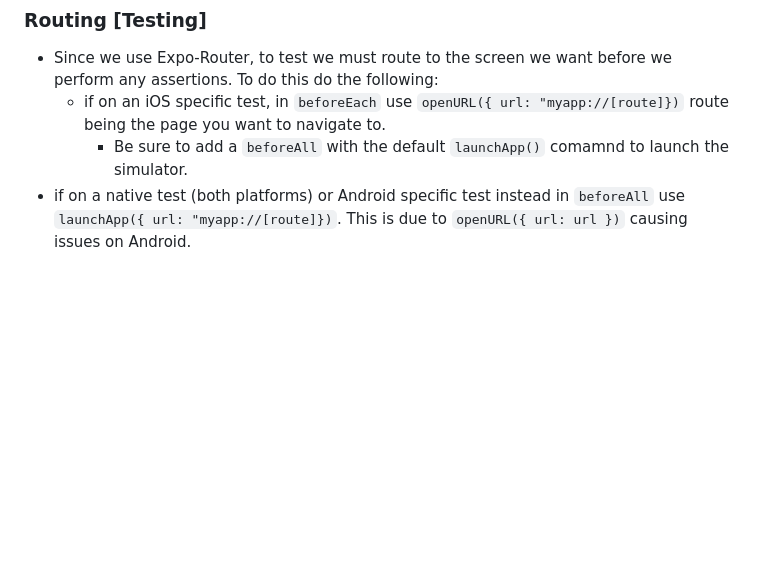
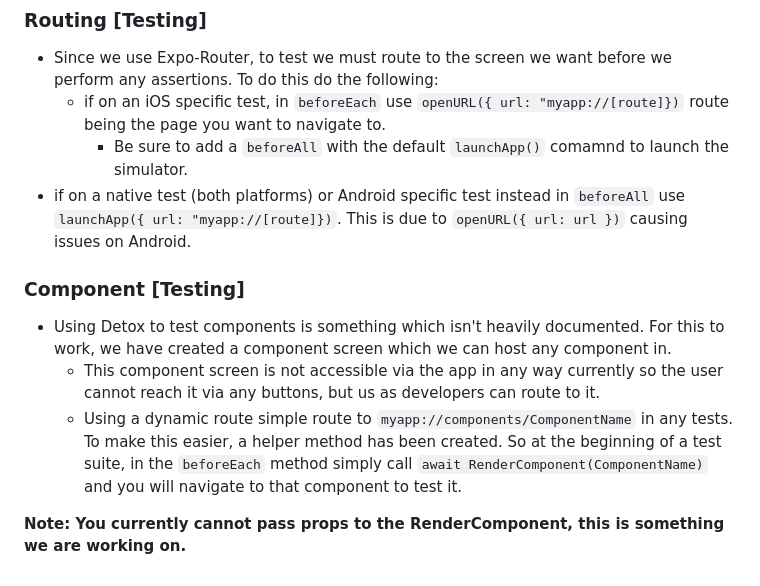
Before and after one commit to andy-lawler-sbg/Expo-Bare-Minimum, a Markdown page: README.md, the part around the change. GitHub-like rendering; blank space fills up the shorter version.

Commit message:
Added Component Testing Info

```diff
--- a/README.md
+++ b/README.md
@@ -78,3 +78,11 @@ To run Detox tests simply open two terminals in the root folder. Then:
   - if on an iOS specific test, in `beforeEach` use `openURL({ url: "myapp://[route]})` route being the page you want to navigate to.
     - Be sure to add a `beforeAll` with the default `launchApp()` comamnd to launch the simulator.
 - if on a native test (both platforms) or Android specific test instead in `beforeAll` use `launchApp({ url: "myapp://[route]})`. This is due to `openURL({ url: url })` causing issues on Android.
+
+### Component [Testing]
+
+- Using Detox to test components is something which isn't heavily documented. For this to work, we have created a component screen which we can host any component in.
+  - This component screen is not accessible via the app in any way currently so the user cannot reach it via any buttons, but us as developers can route to it.
+  - Using a dynamic route simple route to `myapp://components/ComponentName` in any tests. To make this easier, a helper method has been created. So at the beginning of a test suite, in the `beforeEach` method simply call `await RenderComponent(ComponentName)` and you will navigate to that component to test it.
+
+**Note: You currently cannot pass props to the RenderComponent, this is something we are working on.**
```
